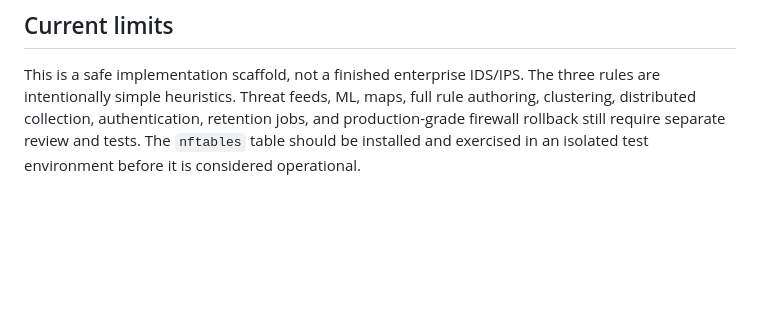
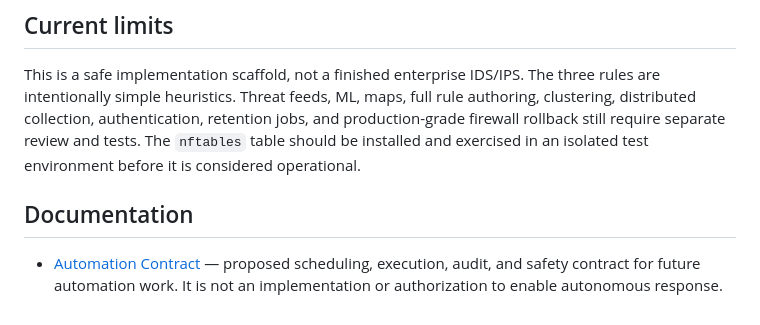
Before and after one commit to bartytime4life/MEGALODON, a Markdown page: README.md, the part around the change. Rendered like a GitHub page; blank space fills up the shorter version.

Commit message:
Draft: document proposed MEGALODON automation contract (#2)
* docs: define proposed automation contract

* docs: index proposed automation contract

```diff
--- a/README.md
+++ b/README.md
@@ -123,3 +123,7 @@ full rule authoring, clustering, distributed collection, authentication,
 retention jobs, and production-grade firewall rollback still require separate
 review and tests. The `nftables` table should be installed and exercised in an
 isolated test environment before it is considered operational.
+
+## Documentation
+
+- [Automation Contract](docs/automation-contract.md) — proposed scheduling, execution, audit, and safety contract for future automation work. It is not an implementation or authorization to enable autonomous response.
```
Also changed, not shown: docs/automation-contract.md (added, +554 -0 lines).
